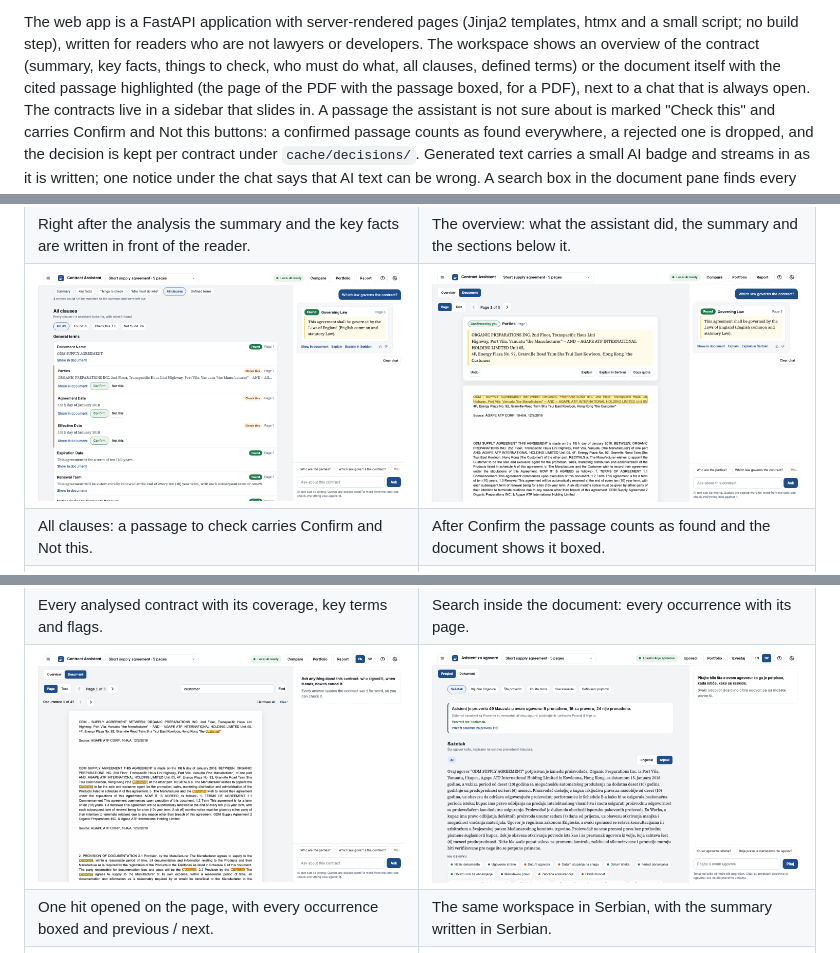
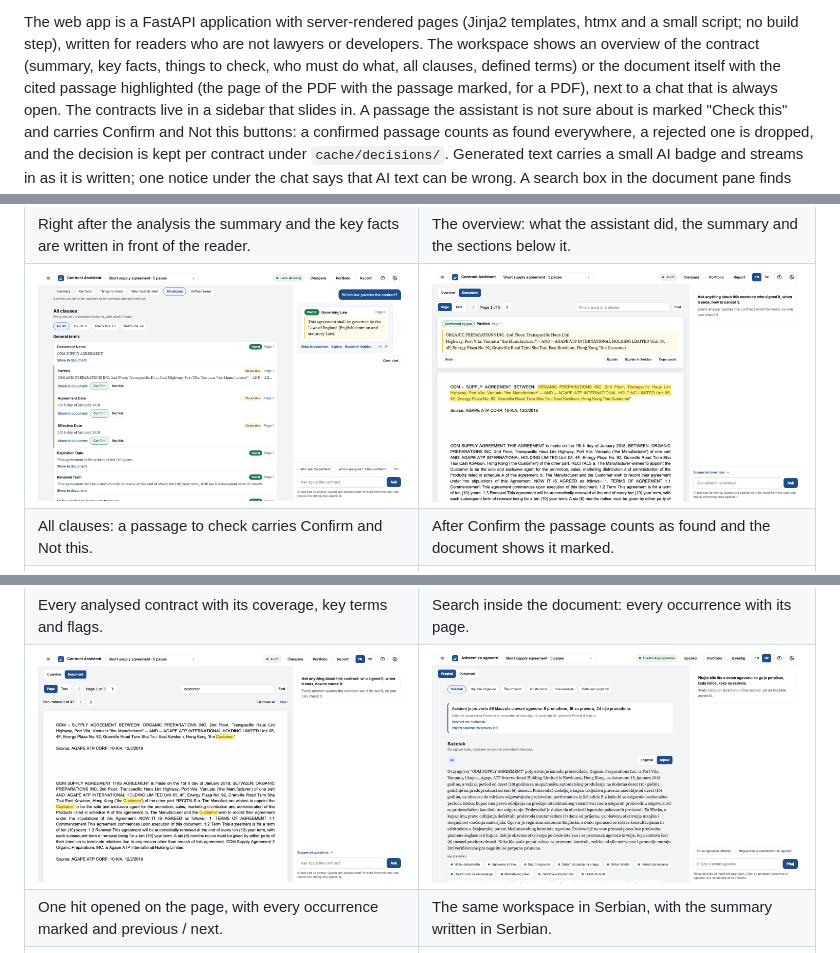
Before and after one commit to tizqar/contract-assistant, a Markdown page: README.md, 3 parts joined by grey strips. GitHub-like rendering; pictures changed too: docs/screenshots/confirmed.png, docs/screenshots/occurrences.png.

```diff
--- a/README.md
+++ b/README.md
@@ -32,7 +32,7 @@ The web app is a FastAPI application with server-rendered pages (Jinja2 template
 a small script; no build step), written for readers who are not lawyers or developers. The
 workspace shows an overview of the contract (summary, key facts, things to check, who must
 do what, all clauses, defined terms) or the document itself with the cited passage
-highlighted (the page of the PDF with the passage boxed, for a PDF), next to a chat that is
+highlighted (the page of the PDF with the passage marked, for a PDF), next to a chat that is
 always open. The contracts live in a sidebar that slides in. A passage the assistant is not
 sure about is marked "Check this" and carries Confirm and Not this buttons: a confirmed
 passage counts as found everywhere, a rejected one is dropped, and the decision is kept per
@@ -243,7 +243,7 @@ saved parts.
 | ![The overview filling in](docs/screenshots/generating.png) | ![The overview of a contract](docs/screenshots/overview.png) |
 | Right after the analysis the summary and the key facts are written in front of the reader. | The overview: what the assistant did, the summary and the sections below it. |
 | ![All clauses with Confirm and Not this](docs/screenshots/clauses.png) | ![A passage confirmed by the reader](docs/screenshots/confirmed.png) |
-| All clauses: a passage to check carries Confirm and Not this. | After Confirm the passage counts as found and the document shows it boxed. |
+| All clauses: a passage to check carries Confirm and Not this. | After Confirm the passage counts as found and the document shows it marked. |
 | ![A found answer in the chat](docs/screenshots/chat.png) | ![A clause restated in plain English](docs/screenshots/explain.png) |
 | A question answered with the quote and its page; the document opens at the passage. | "explain that": a restatement with the AI badge. |
 | ![The closest passages for a question outside the clauses](docs/screenshots/passages.png) | ![The contracts sidebar](docs/screenshots/drawer.png) |
@@ -252,8 +252,8 @@ saved parts.
 | How to read the labels, in the reader's words. | Two contracts side by side: the key terms, the things to check and the clauses that differ. |
 | ![The portfolio](docs/screenshots/portfolio.png) | ![Search inside the document](docs/screenshots/search.png) |
 | Every analysed contract with its coverage, key terms and flags. | Search inside the document: every occurrence with its page. |
-| ![Every occurrence boxed on the page](docs/screenshots/occurrences.png) | ![The Serbian interface](docs/screenshots/serbian.png) |
-| One hit opened on the page, with every occurrence boxed and previous / next. | The same workspace in Serbian, with the summary written in Serbian. |
+| ![Every occurrence marked on the page](docs/screenshots/occurrences.png) | ![The Serbian interface](docs/screenshots/serbian.png) |
+| One hit opened on the page, with every occurrence marked and previous / next. | The same workspace in Serbian, with the summary written in Serbian. |
 | ![A scanned PDF read with OCR](docs/screenshots/scanned.png) | |
 | A scanned PDF: both pages read with Tesseract, opened in text mode with the OCR note. | |
 
```
Also changed, not shown: other parts of README.md (+3 -3 lines), 6 other files.
